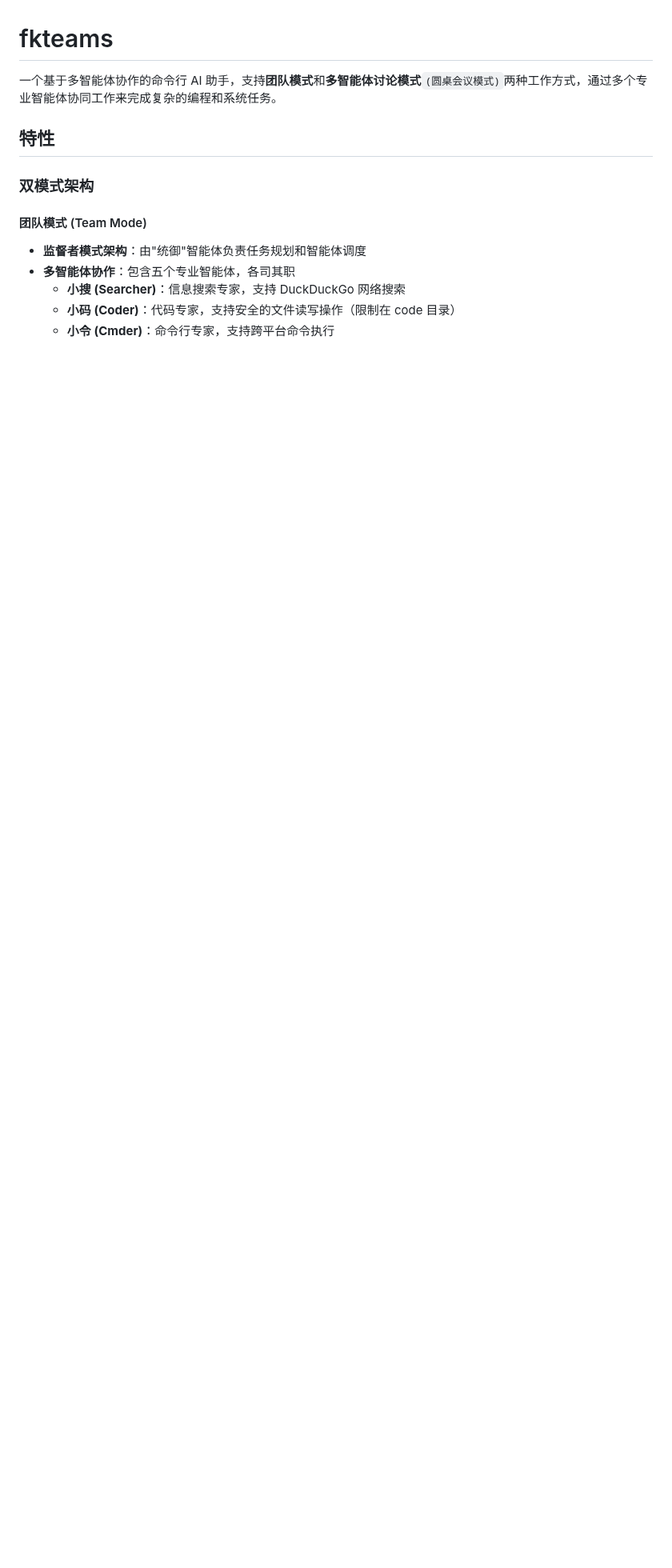
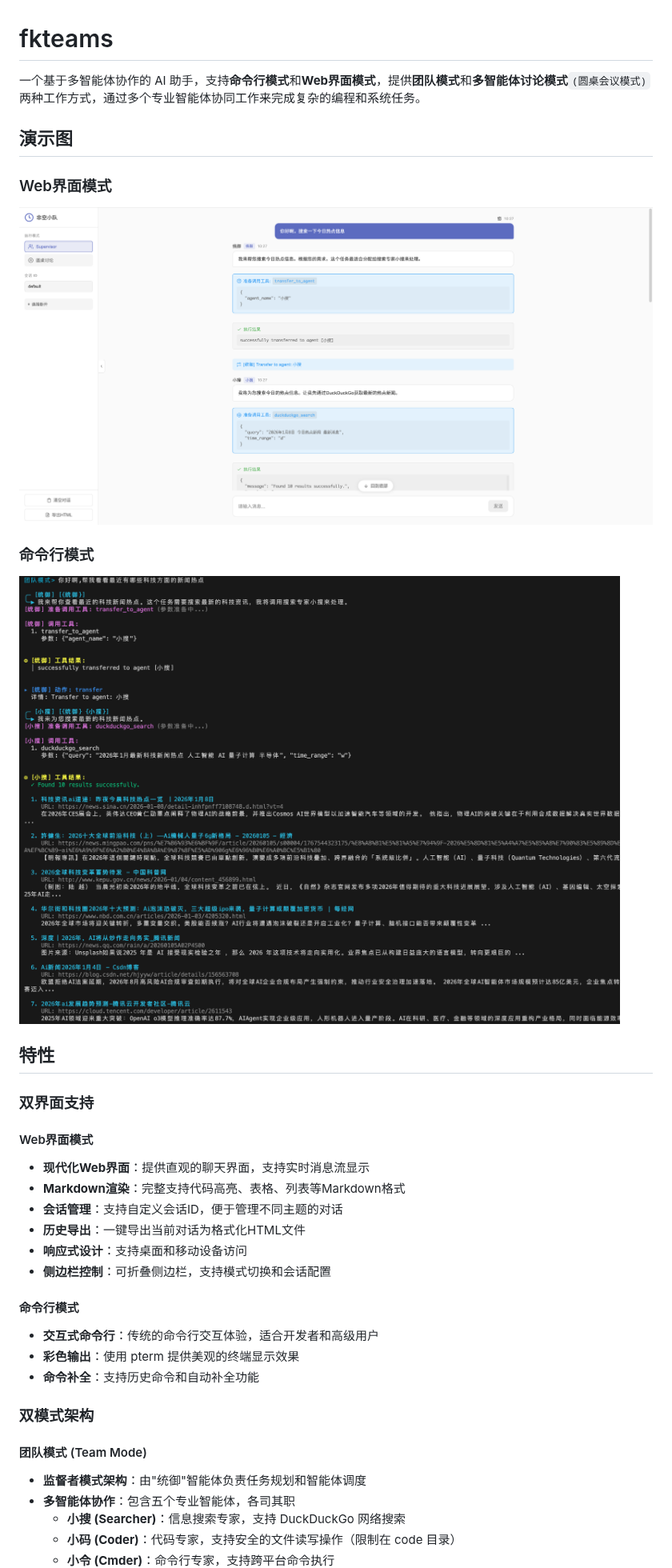
Before and after one commit to wsshow/feikong-teams, a Markdown page: README.md, the part around one of its changes. Shown at 80% size. GitHub-like rendering; pictures changed too: docs/images/fkteams_cli.png (added), docs/images/fkteams_web.png (added); blank space fills up the shorter version.

```diff
--- a/README.md
+++ b/README.md
@@ -1,8 +1,31 @@
 # fkteams
 
-一个基于多智能体协作的命令行 AI 助手，支持**团队模式**和**多智能体讨论模式**`(圆桌会议模式)`两种工作方式，通过多个专业智能体协同工作来完成复杂的编程和系统任务。
+一个基于多智能体协作的 AI 助手，支持**命令行模式**和**Web界面模式**，提供**团队模式**和**多智能体讨论模式**`(圆桌会议模式)`两种工作方式，通过多个专业智能体协同工作来完成复杂的编程和系统任务。
+
+## 演示图
+
+### Web界面模式
+![Web界面模式](./docs/images/fkteams_web.png)
+
+### 命令行模式
+![命令行模式](./docs/images/fkteams_cli.png)
 
 ## 特性
+
+### 双界面支持
+
+#### Web界面模式
+- **现代化Web界面**：提供直观的聊天界面，支持实时消息流显示
+- **Markdown渲染**：完整支持代码高亮、表格、列表等Markdown格式
+- **会话管理**：支持自定义会话ID，便于管理不同主题的对话
+- **历史导出**：一键导出当前对话为格式化HTML文件
+- **响应式设计**：支持桌面和移动设备访问
+- **侧边栏控制**：可折叠侧边栏，支持模式切换和会话配置
+
+#### 命令行模式
+- **交互式命令行**：传统的命令行交互体验，适合开发者和高级用户
+- **彩色输出**：使用 pterm 提供美观的终端显示效果
+- **命令补全**：支持历史命令和自动补全功能
 
 ### 双模式架构
 
```
Also changed, not shown: other parts of README.md (+86 -7 lines).
